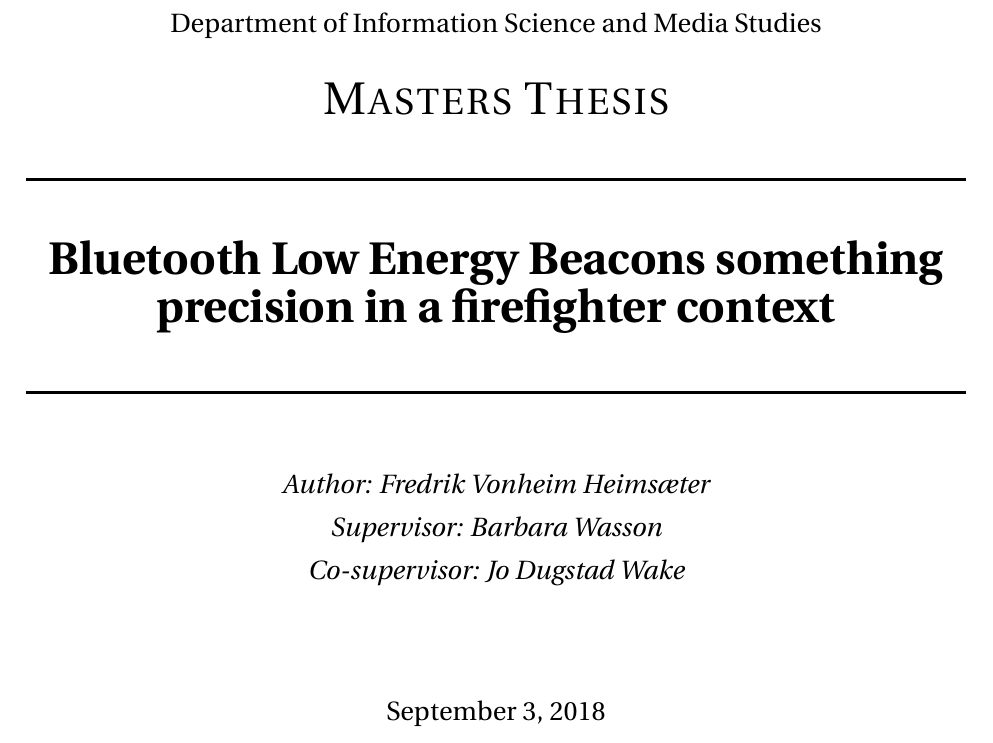
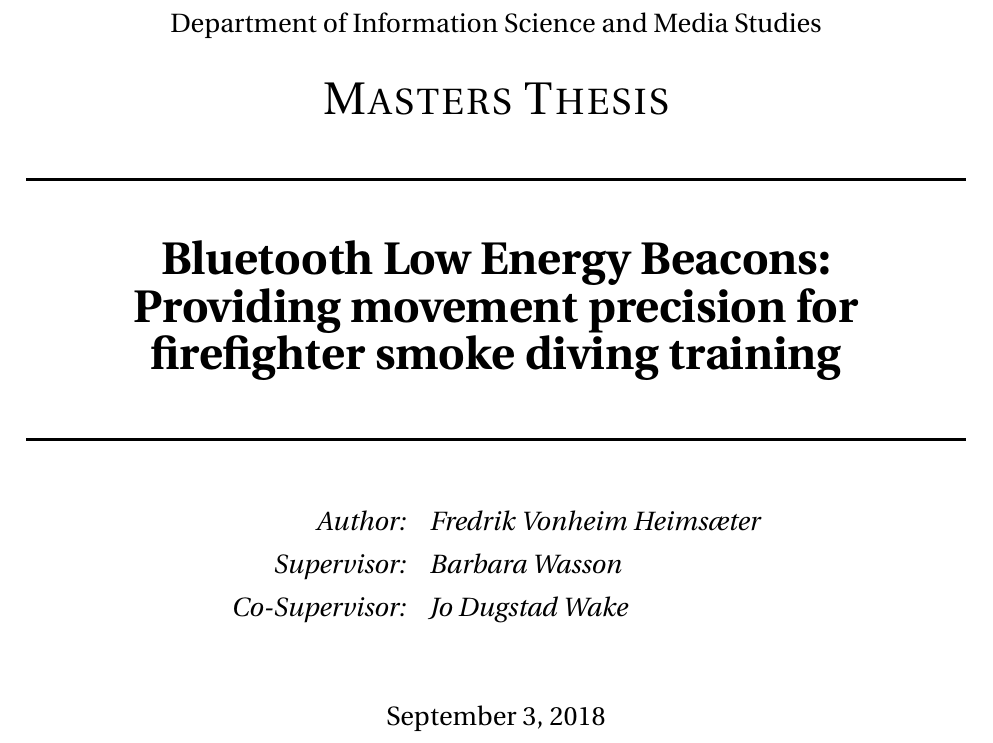
Before and after one commit to Freheims/Master-thesis, a LaTeX thesis (Main/thesis.tex, which reads Front/front.tex): part of page 1 of 20, cut so that both start at the same text. Compiled offline with pdfLaTeX.

Commit message:
Update title and fix formatting of names on front page

```diff
--- a/Front/front.tex
+++ b/Front/front.tex
@@ -20,14 +20,16 @@
 \large Department of Information Science and Media Studies\\[0.7cm]
 \textsc{\huge Masters Thesis}\\[0.4cm]
 \HRule \\[0.4cm]
-{ \huge \bfseries Bluetooth Low Energy Beacons something \\precision in a firefighter context}\\[0.5cm]
+{ \huge \bfseries Bluetooth Low Energy Beacons: \\Providing movement precision for firefighter smoke diving training}\\[0.5cm]
 \HRule \\[1.0cm]
 
-\emph{Author: Fredrik Vonheim Heimsæter}\\
-\emph{Supervisor: Barbara Wasson}\\
-\emph{Co-supervisor: Jo Dugstad Wake}\\
+\begin{tabular}{rl}
+\textit{Author:}        & \textit{Fredrik Vonheim Heimsæter} \\
+\textit{Supervisor:}    & \textit{Barbara Wasson}            \\
+\textit{Co-Supervisor:} & \textit{Jo Dugstad Wake}
+\end{tabular}
 
-\paragraph*{}
+%\paragraph*{}
 \end{center}
 \vfill
 \begin{center}
```
Also changed, not shown: Front/quote.tex (+1 -1 lines).
